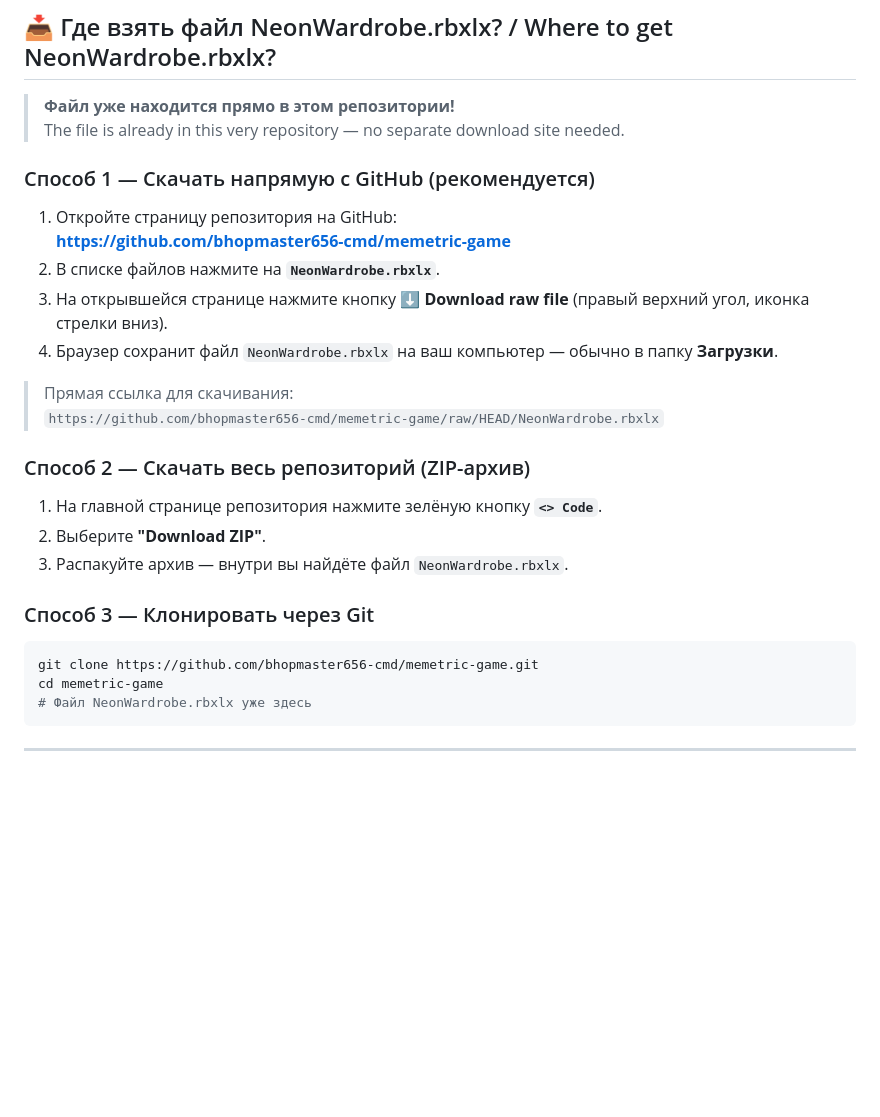
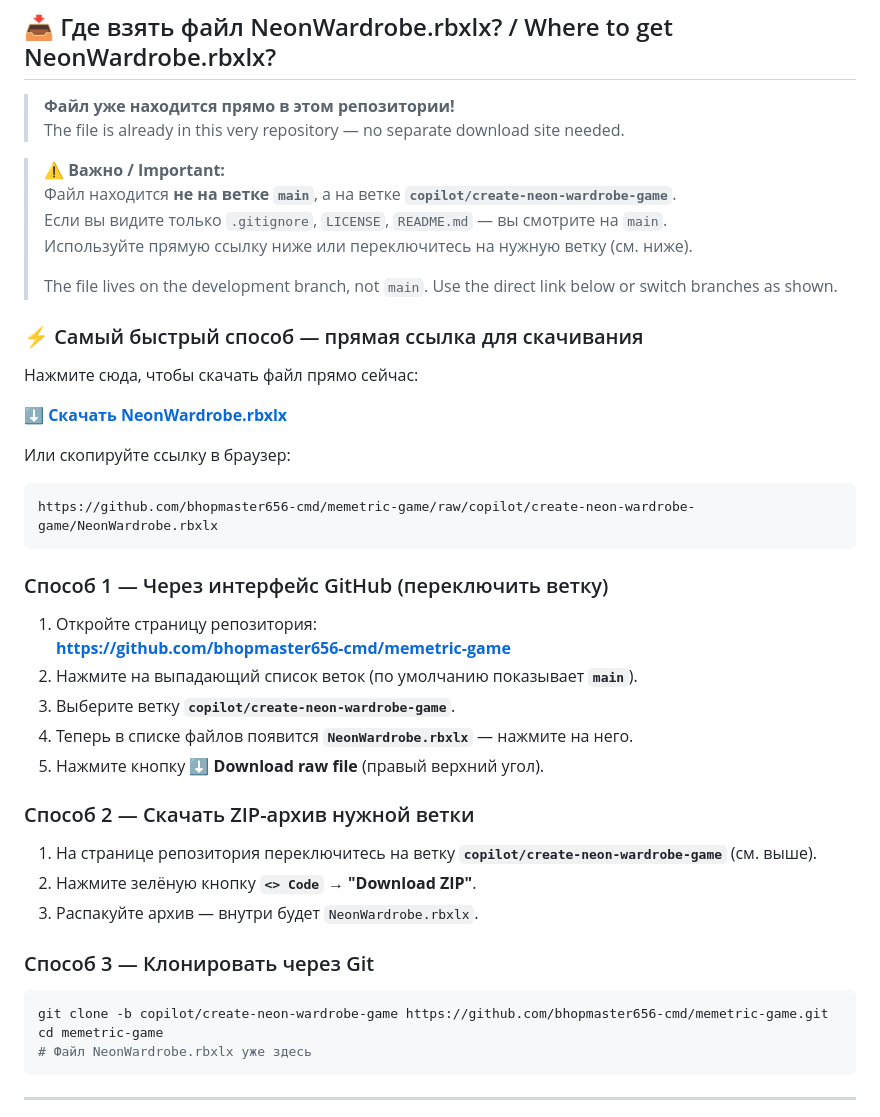
Before and after one commit to bhopmaster656-cmd/memetric-game, a Markdown page: README.md, the part around the change. Rendered like a GitHub page; blank space fills up the shorter version.

Commit message:
Fix download URLs and add branch-switching instructions for NeonWardrobe.rbxlx
Co-authored-by: bhopmaster656-cmd <260884475+bhopmaster656-cmd@users.noreply.github.com>

````diff
--- a/README.md
+++ b/README.md
@@ -10,27 +10,43 @@
 > **Файл уже находится прямо в этом репозитории!**
 > The file is already in this very repository — no separate download site needed.
 
-### Способ 1 — Скачать напрямую с GitHub (рекомендуется)
+> ⚠️ **Важно / Important:**
+> Файл находится **не на ветке `main`**, а на ветке **`copilot/create-neon-wardrobe-game`**.
+> Если вы видите только `.gitignore`, `LICENSE`, `README.md` — вы смотрите на `main`.
+> Используйте прямую ссылку ниже или переключитесь на нужную ветку (см. ниже).
+>
+> The file lives on the development branch, not `main`. Use the direct link below or switch branches as shown.
 
-1. Откройте страницу репозитория на GitHub:
+### ⚡ Самый быстрый способ — прямая ссылка для скачивания
+
+Нажмите сюда, чтобы скачать файл прямо сейчас:
+
+**[⬇ Скачать NeonWardrobe.rbxlx](https://github.com/bhopmaster656-cmd/memetric-game/raw/copilot/create-neon-wardrobe-game/NeonWardrobe.rbxlx)**
+
+Или скопируйте ссылку в браузер:
+```
+https://github.com/bhopmaster656-cmd/memetric-game/raw/copilot/create-neon-wardrobe-game/NeonWardrobe.rbxlx
+```
+
+### Способ 1 — Через интерфейс GitHub (переключить ветку)
+
+1. Откройте страницу репозитория:
    **https://github.com/bhopmaster656-cmd/memetric-game**
-2. В списке файлов нажмите на **`NeonWardrobe.rbxlx`**.
-3. На открывшейся странице нажмите кнопку **⬇ Download raw file** (правый верхний угол, иконка стрелки вниз).
-4. Браузер сохранит файл `NeonWardrobe.rbxlx` на ваш компьютер — обычно в папку **Загрузки**.
+2. Нажмите на выпадающий список веток (по умолчанию показывает **`main`**).
+3. Выберите ветку **`copilot/create-neon-wardrobe-game`**.
+4. Теперь в списке файлов появится **`NeonWardrobe.rbxlx`** — нажмите на него.
+5. Нажмите кнопку **⬇ Download raw file** (правый верхний угол).
 
-> Прямая ссылка для скачивания:
-> `https://github.com/bhopmaster656-cmd/memetric-game/raw/HEAD/NeonWardrobe.rbxlx`
+### Способ 2 — Скачать ZIP-архив нужной ветки
 
-### Способ 2 — Скачать весь репозиторий (ZIP-архив)
-
-1. На главной странице репозитория нажмите зелёную кнопку **`<> Code`**.
-2. Выберите **"Download ZIP"**.
-3. Распакуйте архив — внутри вы найдёте файл `NeonWardrobe.rbxlx`.
+1. На странице репозитория переключитесь на ветку **`copilot/create-neon-wardrobe-game`** (см. выше).
+2. Нажмите зелёную кнопку **`<> Code`** → **"Download ZIP"**.
+3. Распакуйте архив — внутри будет `NeonWardrobe.rbxlx`.
 
 ### Способ 3 — Клонировать через Git
 
 ```bash
-git clone https://github.com/bhopmaster656-cmd/memetric-game.git
+git clone -b copilot/create-neon-wardrobe-game https://github.com/bhopmaster656-cmd/memetric-game.git
 cd memetric-game
 # Файл NeonWardrobe.rbxlx уже здесь
 ```
````
